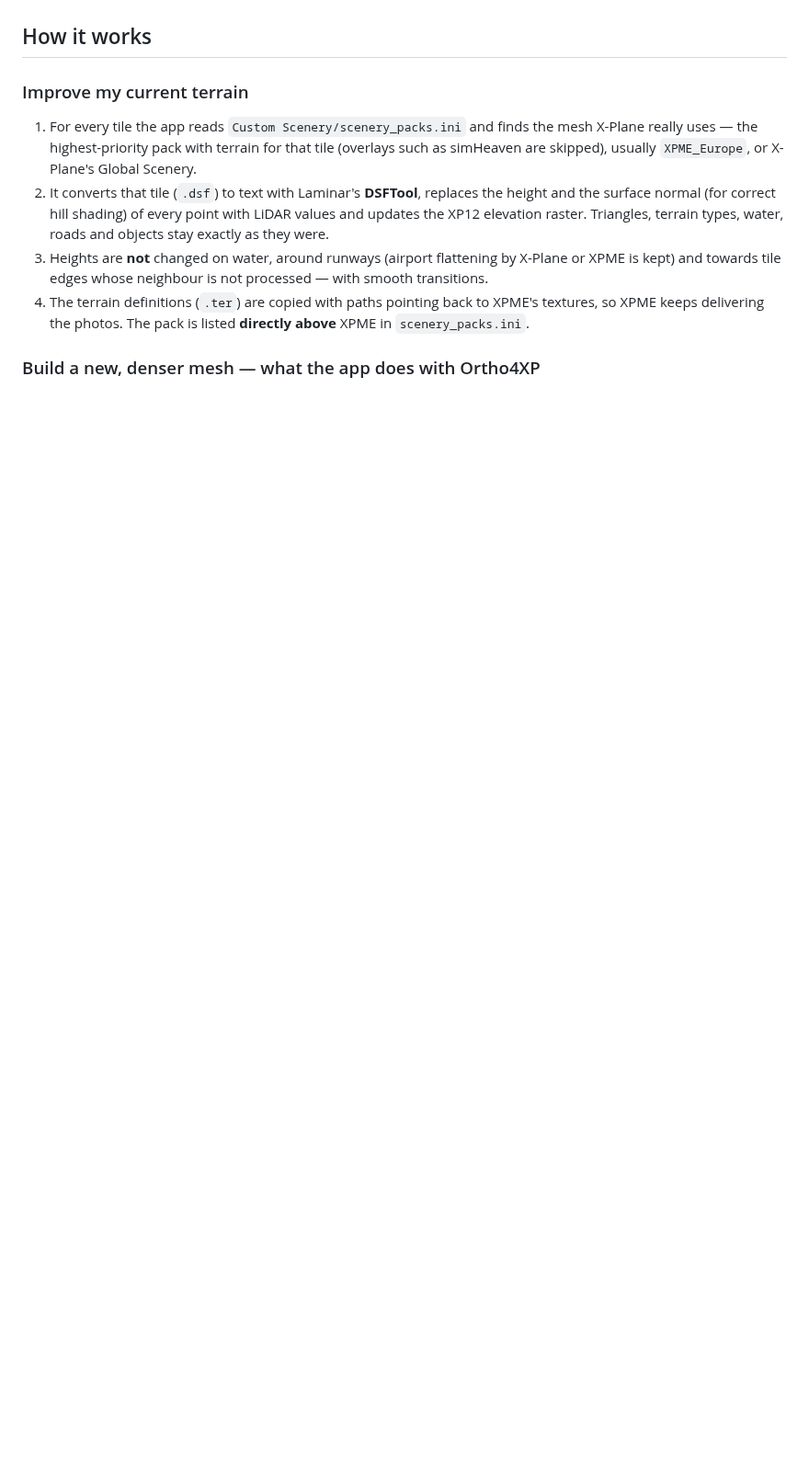
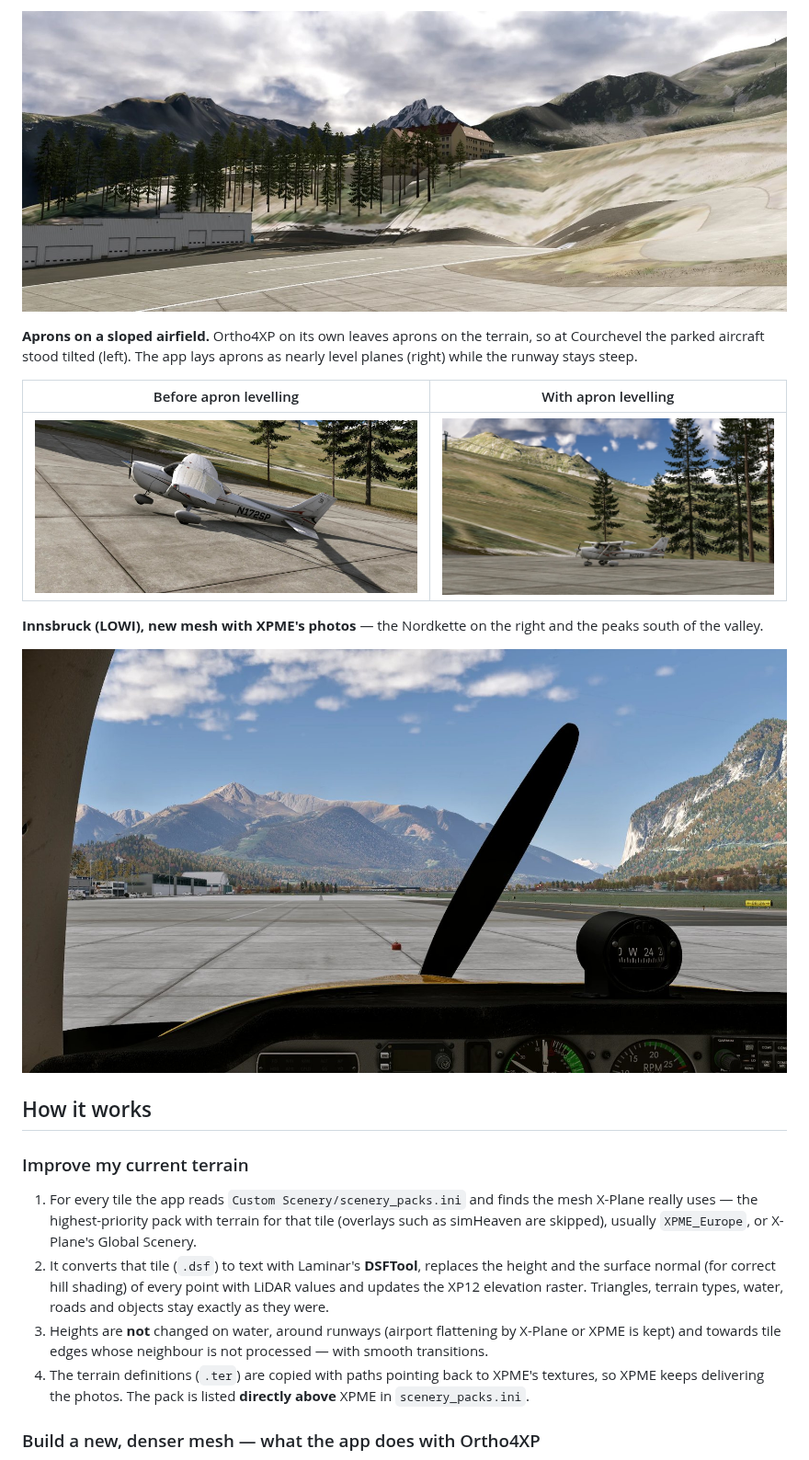
Before and after one commit to Jumanja991xx/XP12-DEM-Generator, a Markdown page: README.md, the part around one of its changes. Shown at 92% size. GitHub-like rendering; pictures changed too: docs/img/example_apron_level.jpg (added), docs/img/example_apron_tilted.jpg (added), docs/img/example_courchevel_mesh_view.jpg (added); blank space fills up the shorter version.

```diff
--- a/README.md
+++ b/README.md
@@ -71,3 +86,17 @@ what was measured on a real tile: around Innsbruck XPME's mesh has 1.6 million t
+![Courchevel, new mesh](docs/img/example_courchevel_mesh_view.jpg)
+
+**Aprons on a sloped airfield.** Ortho4XP on its own leaves aprons on the terrain, so at
+Courchevel the parked aircraft stood tilted (left). The app lays aprons as nearly level planes
+(right) while the runway stays steep.
+
+| Before apron levelling | With apron levelling |
+|---|---|
+| ![Aircraft tilted on the apron](docs/img/example_apron_tilted.jpg) | ![Aircraft level on the apron](docs/img/example_apron_level.jpg) |
+
+**Innsbruck (LOWI), new mesh with XPME's photos** — the Nordkette on the right and the peaks
+south of the valley.
+
+![Innsbruck with the new mesh](docs/img/example_innsbruck.jpg)
 
 ## How it works
 
```
Also changed, not shown: other parts of README.md (+15 -0 lines), docs/img/example_courchevel_new_mesh.jpg (added), docs/img/example_courchevel_xpme.jpg (added).
